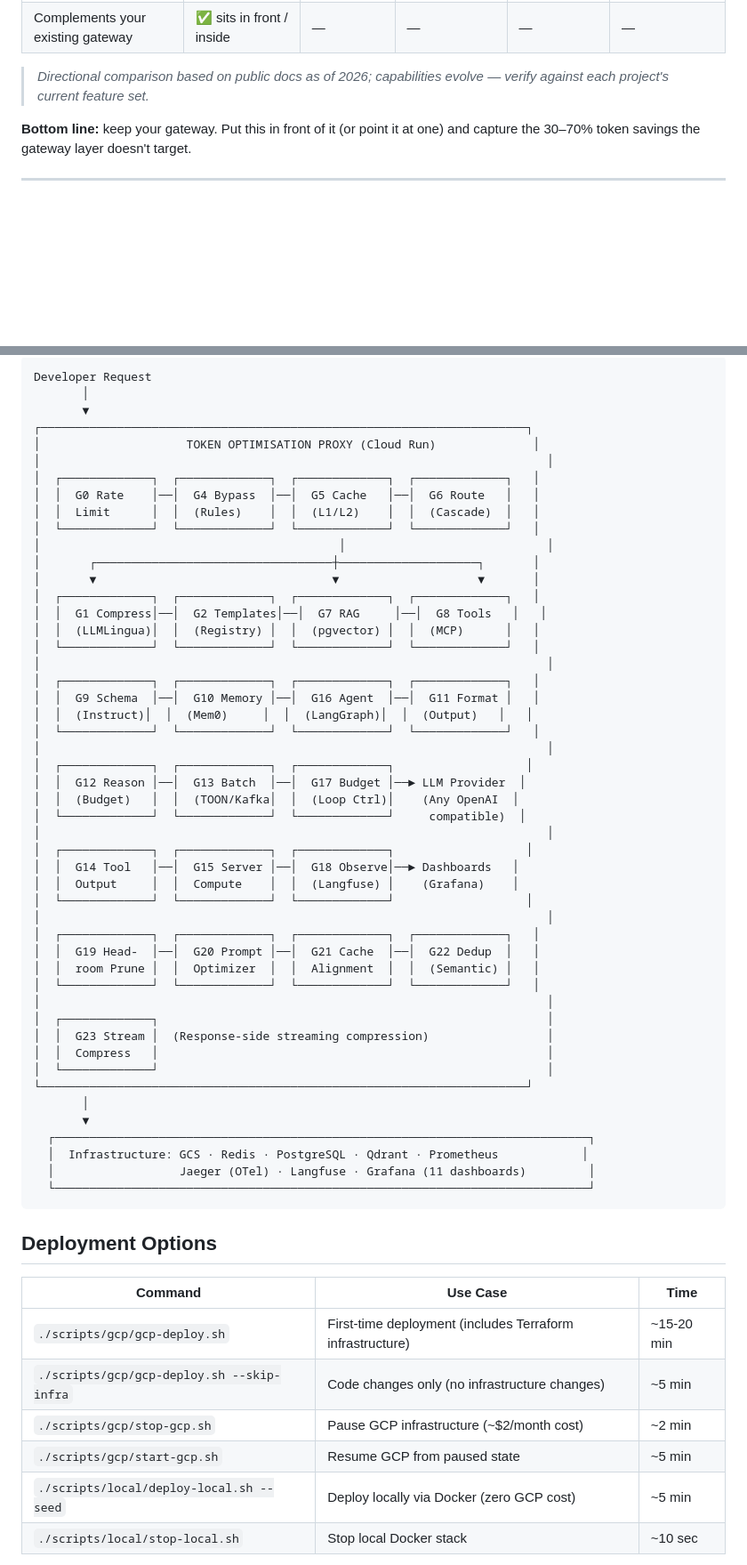
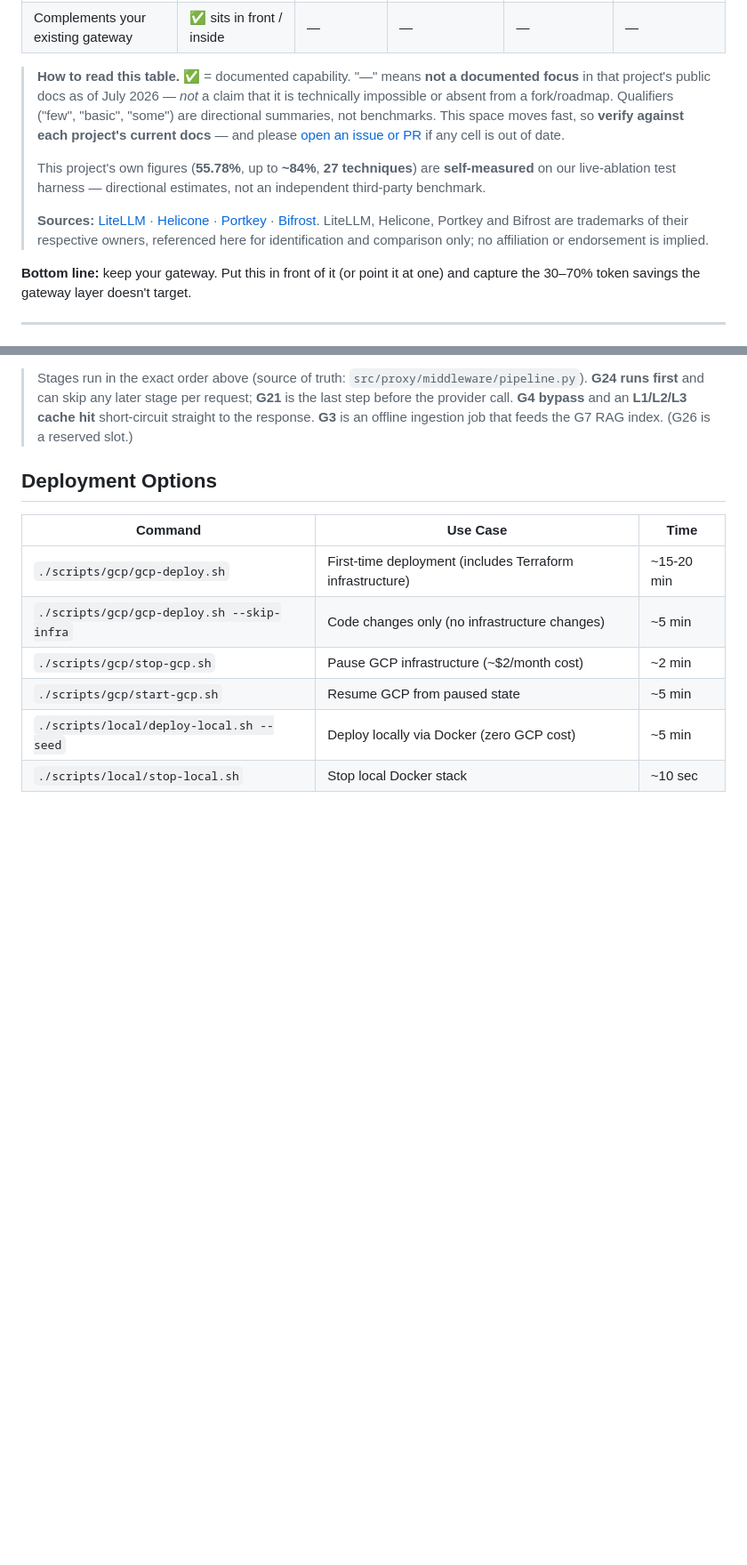
Before and after one commit to sumitdevgupto/TokenLean, a Markdown page: README.md, 2 parts joined by grey strips. Shown at 89% size. Drawn GitHub-style; blank space fills up the shorter version.

Commit message:
docs(readme): accurate Mermaid architecture diagram + defensible comparison table
Architecture diagram:
- Replace the hand-drawn ASCII diagram (misaligned; rows were 70-75 cols wide,
  so the right border and connectors zigzagged) with a Mermaid flowchart that
  the renderer aligns automatically.
- Make it faithful to src/proxy/middleware/pipeline.py: G24 runs first and gates
  per-request skips, G21 is the last step before the call, request-side ->
  LLM -> response-side split, bypass/cache short-circuits, and G3 shown as the
  offline ingestion job feeding G7. Adds the previously-missing G24/G25/G27/G28.

Comparison table ("Why a layer, not a gateway"):
- Reconcile technique count to 27 (G0-G28, G26 reserved) to match the rest of
  the repo; drop the unverifiable Bifrost "Code Mode ~50%" claim.
- Add a legend reframing "-" as "not a documented focus" (not a hard absence),
  per-competitor source links, a nominative-use/trademark note, a self-measured
  caveat on our own figures, and a corrections-welcome pointer to Issues.

Co-Authored-By: Claude Opus 4.8 <noreply@anthropic.com>

````diff
--- a/README.md
+++ b/README.md
@@ -48,8 +48,19 @@ don't prioritise — **breadth of token reduction** (28 techniques, 30–70% / u
 | Self-host · Apache-2.0 | ✅ | ✅ | ✅ | ✅ | ✅ |
 | Complements your existing gateway | ✅ sits in front / inside | — | — | — | — |
 
-> *Directional comparison based on public docs as of 2026; capabilities evolve —
-> verify against each project's current feature set.*
+> **How to read this table.** ✅ = documented capability. "—" means **not a documented focus** in that
+> project's public docs as of July 2026 — *not* a claim that it is technically impossible or absent from a
+> fork/roadmap. Qualifiers ("few", "basic", "some") are directional summaries, not benchmarks. This space
+> moves fast, so **verify against each project's current docs** — and please
+> [open an issue or PR](https://github.com/sumitdevgupto/TokenLean/issues) if any cell is out of date.
+>
+> This project's own figures (**55.78%**, up to **~84%**, **27 techniques**) are **self-measured** on our
+> live-ablation test harness — directional estimates, not an independent third-party benchmark.
+>
+> **Sources:** [LiteLLM](https://docs.litellm.ai/) · [Helicone](https://docs.helicone.ai/) ·
+> [Portkey](https://portkey.ai/) · [Bifrost](https://docs.getbifrost.ai/). LiteLLM, Helicone, Portkey and
+> Bifrost are trademarks of their respective owners, referenced here for identification and comparison
+> only; no affiliation or endorsement is implied.
 
 **Bottom line:** keep your gateway. Put this in front of it (or point it at one)
 and capture the 30–70% token savings the gateway layer doesn't target.
@@ -120,54 +159,9 @@ See [docs/developer-onboarding.md](docs/developer-onboarding.md) for Python, Jav
 ```
-Developer Request
-       │
-       ▼
-┌──────────────────────────────────────────────────────────────────────┐
-│                     TOKEN OPTIMISATION PROXY (Cloud Run)              │
-│                                                                         │
-│  ┌─────────────┐  ┌─────────────┐  ┌─────────────┐  ┌─────────────┐   │
-│  │  G0 Rate    │──│  G4 Bypass  │──│  G5 Cache   │──│  G6 Route   │   │
-│  │  Limit      │  │  (Rules)    │  │  (L1/L2)    │  │  (Cascade)  │   │
-│  └─────────────┘  └─────────────┘  └─────────────┘  └─────────────┘   │
-│                                           │                             │
-│       ┌──────────────────────────────────┼────────────────────┐       │
-│       ▼                                  ▼                    ▼       │
-│  ┌─────────────┐  ┌─────────────┐  ┌─────────────┐  ┌─────────────┐   │
-│  │  G1 Compress│──│  G2 Templates│──│  G7 RAG     │──│  G8 Tools   │   │
-│  │  (LLMLingua)│  │  (Registry) │  │  (pgvector) │  │  (MCP)      │   │
-│  └─────────────┘  └─────────────┘  └─────────────┘  └─────────────┘   │
-│                                                                         │
-│  ┌─────────────┐  ┌─────────────┐  ┌─────────────┐  ┌─────────────┐   │
-│  │  G9 Schema  │──│  G10 Memory │──│  G16 Agent  │──│  G11 Format │   │
-│  │  (Instruct)│  │  (Mem0)     │  │  (LangGraph)│  │  (Output)   │   │
-│  └─────────────┘  └─────────────┘  └─────────────┘  └─────────────┘   │
-│                                                                         │
-│  ┌─────────────┐  ┌─────────────┐  ┌─────────────┐                   │
-│  │  G12 Reason │──│  G13 Batch  │──│  G17 Budget │──► LLM Provider  │
-│  │  (Budget)   │  │  (TOON/Kafka│  │  (Loop Ctrl)│    (Any OpenAI  │
-│  └─────────────┘  └─────────────┘  └─────────────┘     compatible)  │
-│                                                                         │
-│  ┌─────────────┐  ┌─────────────┐  ┌─────────────┐                   │
-│  │  G14 Tool   │──│  G15 Server │──│  G18 Observe│──► Dashboards   │
-│  │  Output     │  │  Compute    │  │  (Langfuse) │    (Grafana)    │
-│  └─────────────┘  └─────────────┘  └─────────────┘                   │
-│                                                                         │
-│  ┌─────────────┐  ┌─────────────┐  ┌─────────────┐  ┌─────────────┐   │
-│  │  G19 Head-  │──│  G20 Prompt │──│  G21 Cache  │──│  G22 Dedup  │   │
-│  │  room Prune │  │  Optimizer  │  │  Alignment  │  │  (Semantic) │   │
-│  └─────────────┘  └─────────────┘  └─────────────┘  └─────────────┘   │
-│                                                                         │
-│  ┌─────────────┐                                                        │
-│  │  G23 Stream │  (Response-side streaming compression)                 │
-│  │  Compress   │                                                        │
-│  └─────────────┘                                                        │
-└──────────────────────────────────────────────────────────────────────┘
-       │
-       ▼
-  ┌─────────────────────────────────────────────────────────────────────────────┐
-  │  Infrastructure: GCS · Redis · PostgreSQL · Qdrant · Prometheus            │
-  │                  Jaeger (OTel) · Langfuse · Grafana (11 dashboards)         │
-  └─────────────────────────────────────────────────────────────────────────────┘
-```
+
+> Stages run in the exact order above (source of truth: `src/proxy/middleware/pipeline.py`).
+> **G24 runs first** and can skip any later stage per request; **G21** is the last step before the
+> provider call. **G4 bypass** and an **L1/L2/L3 cache hit** short-circuit straight to the response.
+> **G3** is an offline ingestion job that feeds the G7 RAG index. (G26 is a reserved slot.)
 
 ## Deployment Options
 
````
Also changed, not shown: other parts of README.md (+30 -2 lines).
